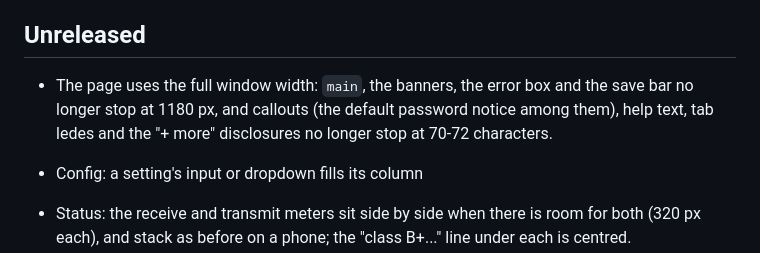
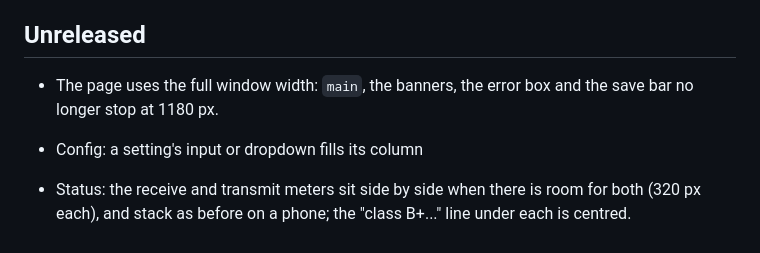
Before and after one commit to AndreZiviani/odi-ui, a Markdown page: CHANGELOG.md, the part around the change. Rendered like a GitHub page.

```diff
--- a/CHANGELOG.md
+++ b/CHANGELOG.md
@@ -6,7 +6,7 @@ The format is based on [Keep a Changelog](https://keepachangelog.com/en/1.1.0/).
 
 ## Unreleased
 
-- The page uses the full window width: `main`, the banners, the error box and the save bar no longer stop at 1180 px, and callouts (the default password notice among them), help text, tab ledes and the "+ more" disclosures no longer stop at 70-72 characters.
+- The page uses the full window width: `main`, the banners, the error box and the save bar no longer stop at 1180 px.
 - Config: a setting's input or dropdown fills its column
 - Status: the receive and transmit meters sit side by side when there is room for both (320 px each), and stack as before on a phone; the "class B+..." line under each is centred.
 - Forwarding and Learned addresses share a row in two columns above 900 px, and a rule separates Raw diag output from them.
```
